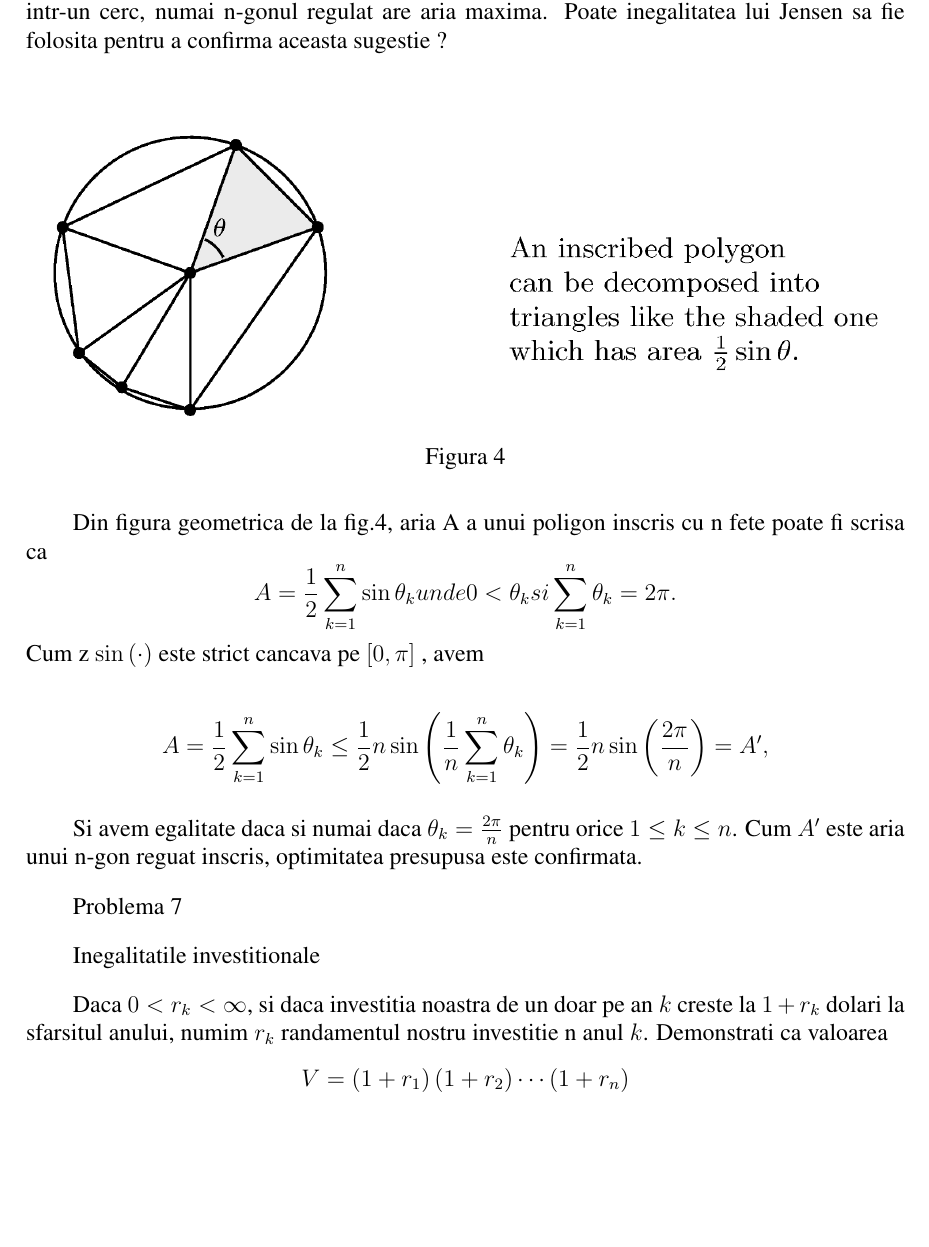
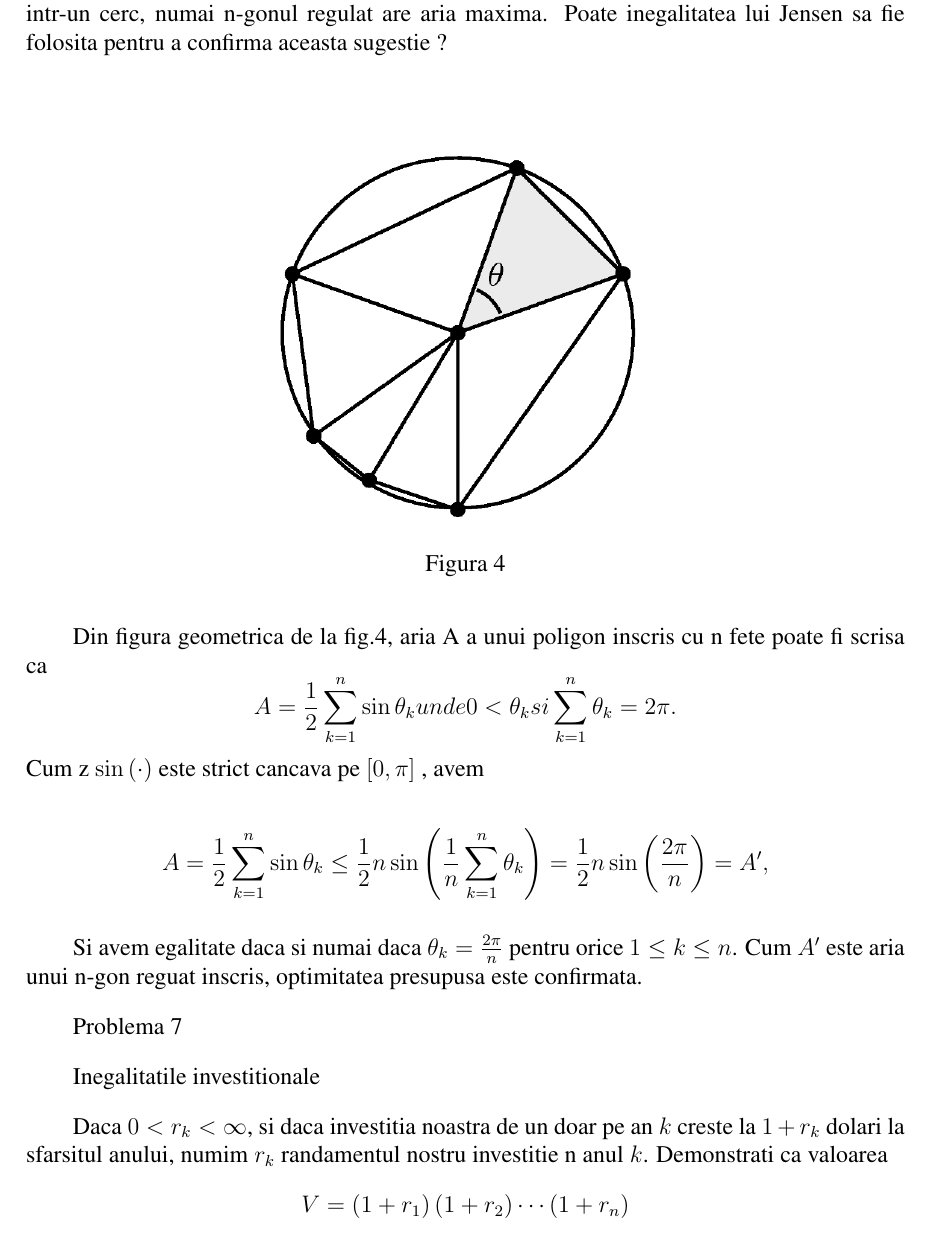
Before and after one commit to bogdancb95/Disertatie_Ramona, a LaTeX document (main.tex): part of page 25 of 36 before the commit and part of page 25 of 37 after it, cut so that both start at the same text, the shorter picture padded with empty space. Compiled offline with pdfLaTeX.

Commit message:
Updated images

```diff
--- a/main.tex
+++ b/main.tex
@@ -764,7 +764,7 @@ Inegalitatea ariei a n-gonuri
 Fig. 4 sugereaza ca alaturi dintre toate poligoanele convexe cu n laturi care pot fi inscrise intr-un cerc, numai n-gonul regulat are aria maxima. Poate inegalitatea lui Jensen sa fie folosita pentru a confirma aceasta sugestie ?
 
 \begin{center}
-	\includegraphics[width=1.0\textwidth]{fig_pb6.png}
+	\includegraphics[width=0.5\textwidth]{fig_pb6.png}
 	\\ Figura 4
 \end{center}
 
```
Also changed, not shown: fig_pb14.png, fig_pb3.png, fig_pb6.png, main.pdf, main.tex (2 more changed lines), 2 other files.
